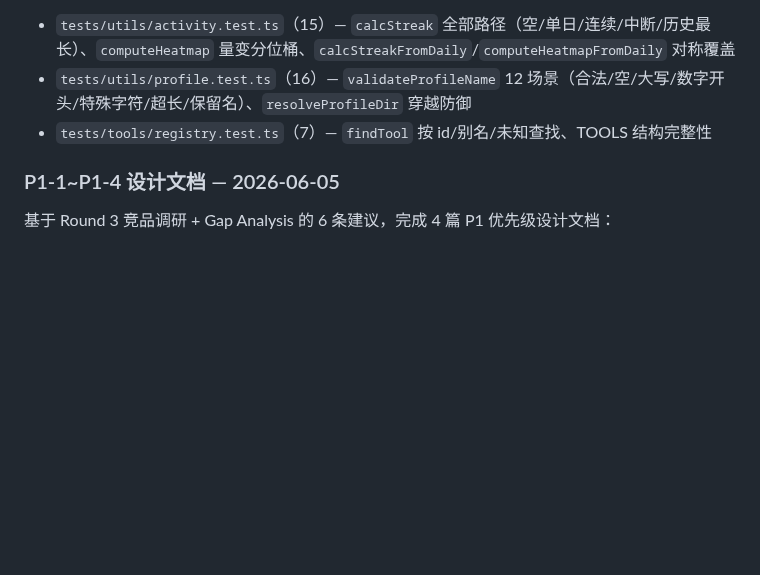
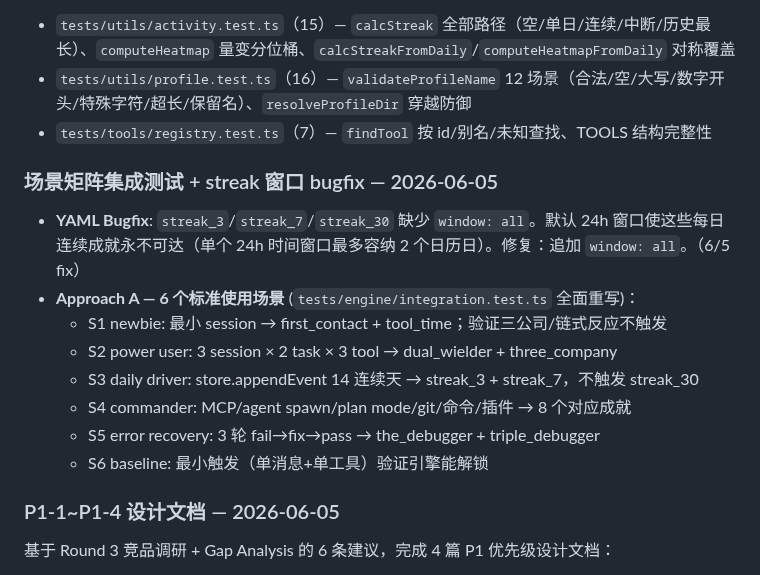
Before and after one commit to eiainano/AgentPlayerAchievements, a Markdown page: CHANGELOG.md, the part around the change. GitHub-like rendering; blank space fills up the shorter version.

Commit message:
docs: update CHANGELOG for scenario tests + streak window fix

```diff
--- a/CHANGELOG.md
+++ b/CHANGELOG.md
@@ -60,6 +60,17 @@
 - `tests/utils/activity.test.ts`（15）— `calcStreak` 全部路径（空/单日/连续/中断/历史最长）、`computeHeatmap` 量变分位桶、`calcStreakFromDaily`/`computeHeatmapFromDaily` 对称覆盖
 - `tests/utils/profile.test.ts`（16）— `validateProfileName` 12 场景（合法/空/大写/数字开头/特殊字符/超长/保留名）、`resolveProfileDir` 穿越防御
 - `tests/tools/registry.test.ts`（7）— `findTool` 按 id/别名/未知查找、TOOLS 结构完整性
+
+### 场景矩阵集成测试 + streak 窗口 bugfix — 2026-06-05
+
+- **YAML Bugfix**: `streak_3`/`streak_7`/`streak_30` 缺少 `window: all`。默认 24h 窗口使这些每日连续成就永不可达（单个 24h 时间窗口最多容纳 2 个日历日）。修复：追加 `window: all`。（6/5 fix）
+- **Approach A — 6 个标准使用场景** (`tests/engine/integration.test.ts` 全面重写)：
+  - S1 newbie: 最小 session → first_contact + tool_time；验证三公司/链式反应不触发
+  - S2 power user: 3 session × 2 task × 3 tool → dual_wielder + three_company
+  - S3 daily driver: store.appendEvent 14 连续天 → streak_3 + streak_7，不触发 streak_30
+  - S4 commander: MCP/agent spawn/plan mode/git/命令/插件 → 8 个对应成就
+  - S5 error recovery: 3 轮 fail→fix→pass → the_debugger + triple_debugger
+  - S6 baseline: 最小触发（单消息+单工具）验证引擎能解锁
 
 ### P1-1~P1-4 设计文档 — 2026-06-05
 
```
